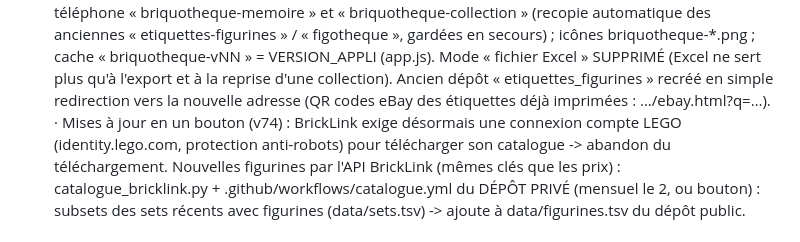
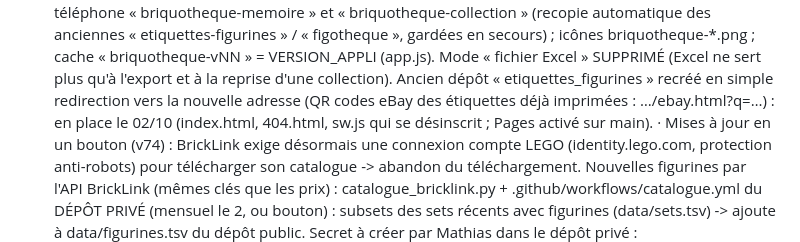
Before and after one commit to matd-prog/briquotheque, a Markdown page: SUIVI.md, the part around the change. GitHub-like rendering.

Commit message:
SUIVI : redirection de l'ancienne adresse en place
Co-Authored-By: Claude Opus 5.5 <noreply@anthropic.com>
Claude-Session: https://claude.ai/code/session_01KXz6bMyq7JHdAn6uLeiaEJ

```diff
--- a/SUIVI.md
+++ b/SUIVI.md
@@ -131,7 +131,8 @@ Tout le code et les données sont dans ce dépôt ; ce fichier sert à reprendre
     (recopie automatique des anciennes « etiquettes-figurines » / « figotheque », gardées en secours) ; icônes
     briquotheque-*.png ; cache « briquotheque-vNN » = VERSION_APPLI (app.js). Mode « fichier Excel » SUPPRIMÉ (Excel ne
     sert plus qu'à l'export et à la reprise d'une collection). Ancien dépôt « etiquettes_figurines » recréé en simple
-    redirection vers la nouvelle adresse (QR codes eBay des étiquettes déjà imprimées : …/ebay.html?q=…).
+    redirection vers la nouvelle adresse (QR codes eBay des étiquettes déjà imprimées : …/ebay.html?q=…) : en
+    place le 02/10 (index.html, 404.html, sw.js qui se désinscrit ; Pages activé sur main).
   · Mises à jour en un bouton (v74) : BrickLink exige désormais une connexion compte LEGO (identity.lego.com, protection
     anti-robots) pour télécharger son catalogue -> abandon du téléchargement. Nouvelles figurines par l'API BrickLink
     (mêmes clés que les prix) : catalogue_bricklink.py + .github/workflows/catalogue.yml du DÉPÔT PRIVÉ (mensuel le 2,
```
